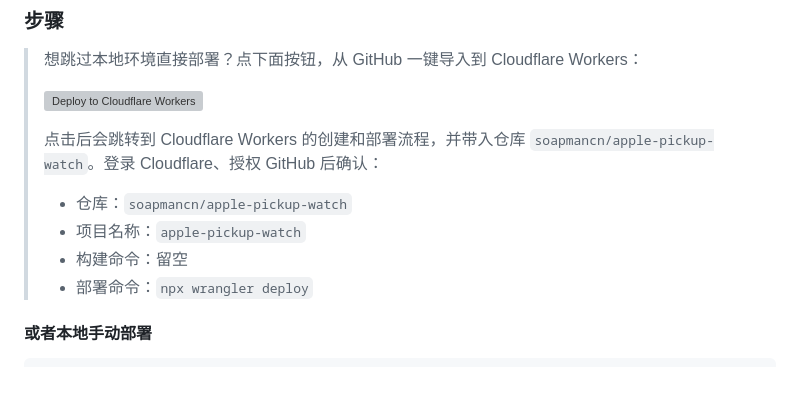
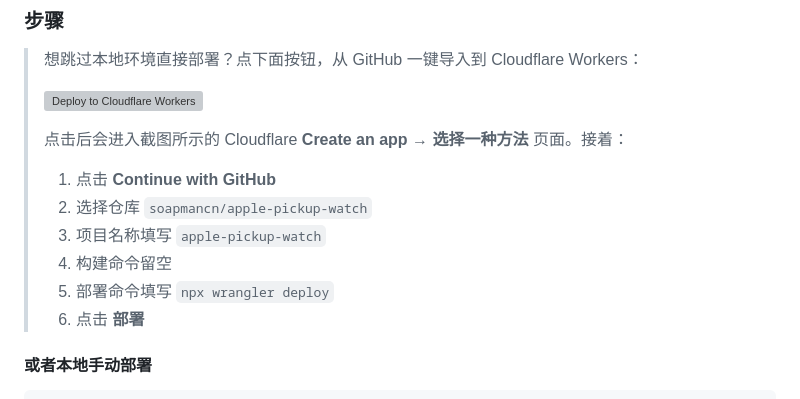
Before and after one commit to soapmancn/apple-pickup-watch, a Markdown page: README.md, the part around one of its changes. GitHub-like rendering; grey boxes are pictures that could not be loaded.

Commit message:
docs: open Cloudflare create-app start page from deploy button

```diff
--- a/README.md
+++ b/README.md
@@ -22,10 +22,12 @@ iPhone 18 Pro Max 深圳三家 Apple Store 到店库存监控，部署在 Cloudf
 >
-> 点击后会跳转到 Cloudflare Workers 的创建和部署流程，并带入仓库 `soapmancn/apple-pickup-watch`。登录 Cloudflare、授权 GitHub 后确认：
+> 点击后会进入截图所示的 Cloudflare **Create an app → 选择一种方法** 页面。接着：
 >
-> - 仓库：`soapmancn/apple-pickup-watch`
-> - 项目名称：`apple-pickup-watch`
-> - 构建命令：留空
-> - 部署命令：`npx wrangler deploy`
+> 1. 点击 **Continue with GitHub**
+> 2. 选择仓库 `soapmancn/apple-pickup-watch`
+> 3. 项目名称填写 `apple-pickup-watch`
+> 4. 构建命令留空
+> 5. 部署命令填写 `npx wrangler deploy`
+> 6. 点击 **部署**
 
 #### 或者本地手动部署
 
```
Also changed, not shown: other parts of README.md (+1 -1 lines).
